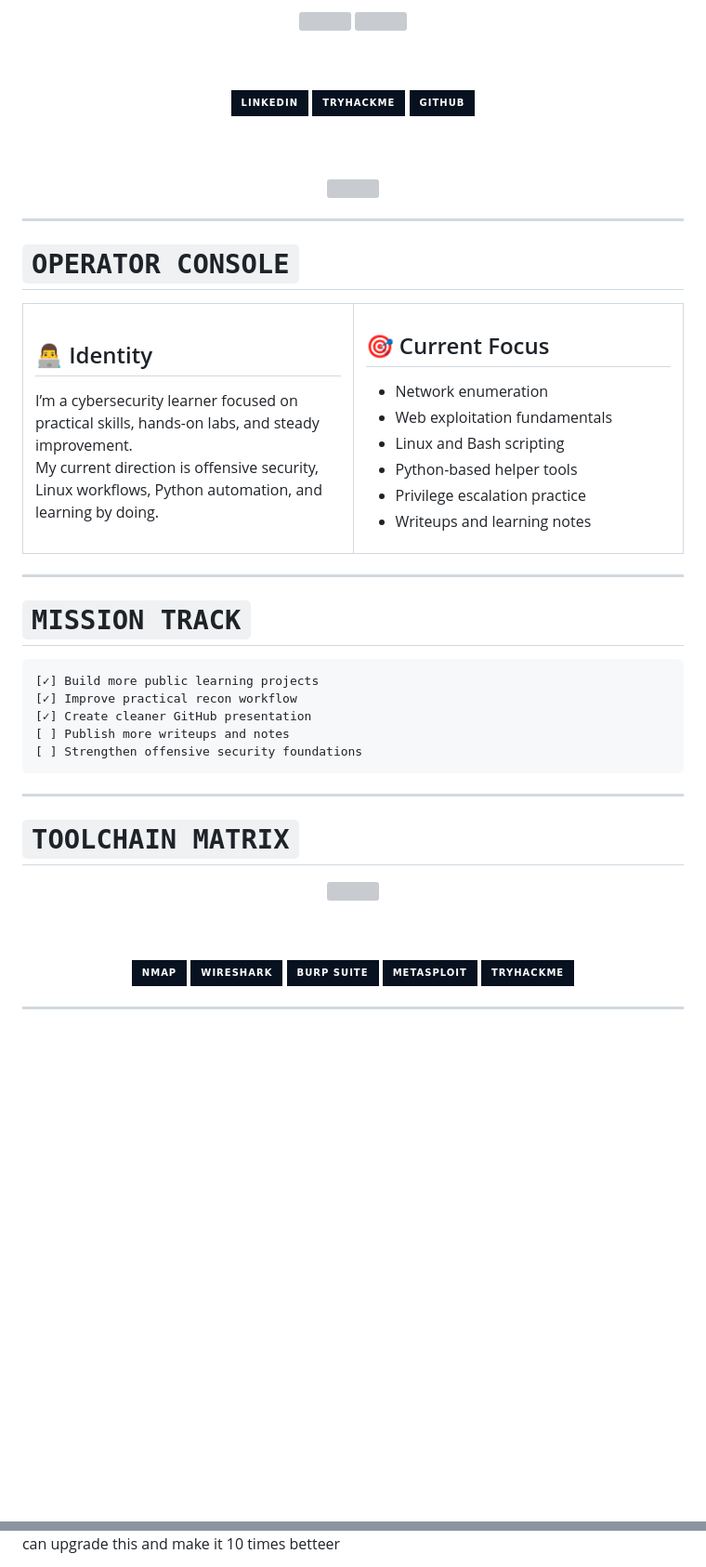
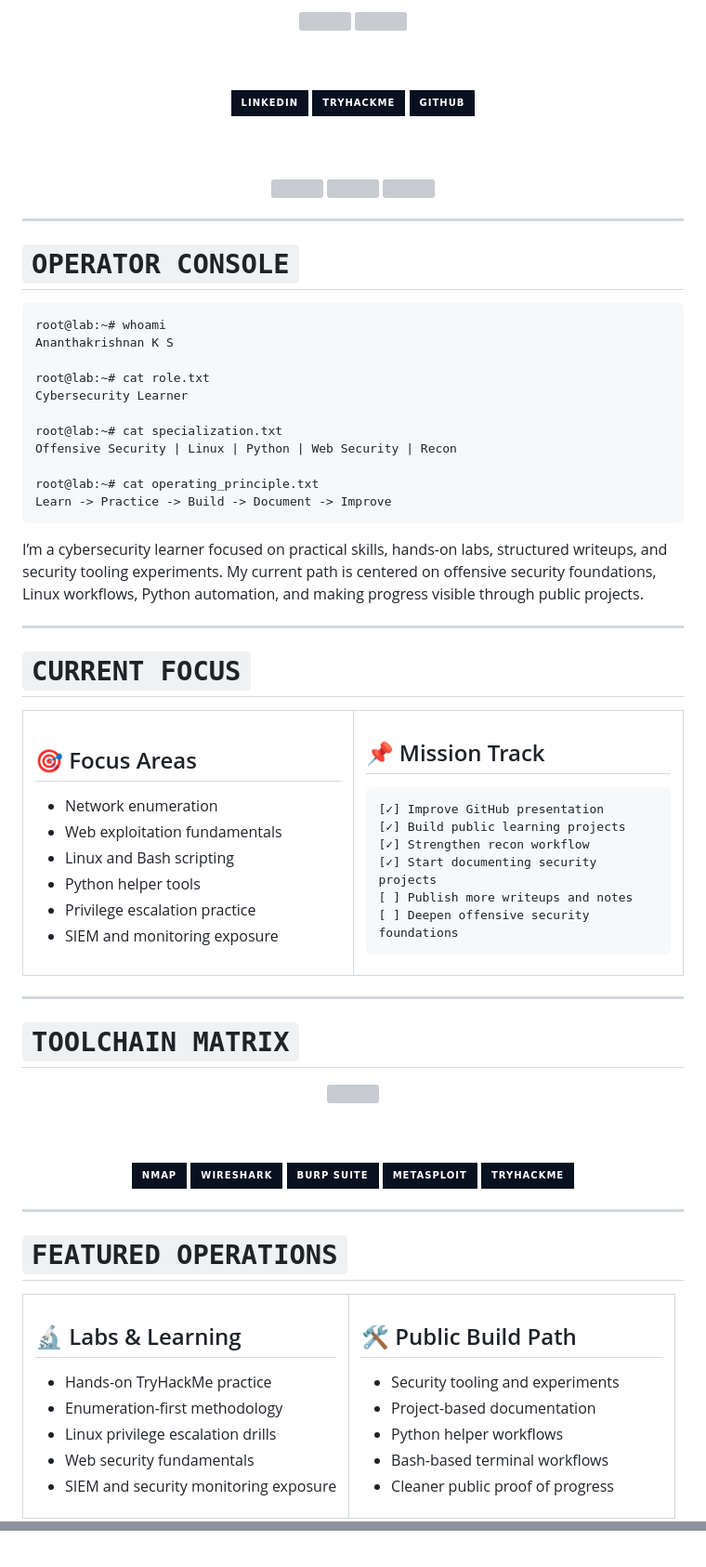
Before and after one commit to ananthakrishnanks347-maker/ananthakrishnanks347-maker, a Markdown page: README.md, 2 parts joined by grey strips. Shown at 93% size. GitHub-like rendering; badges without logos; blank space fills up the shorter version; grey boxes are pictures that could not be loaded.

````diff
--- a/README.md
+++ b/README.md
@@ -22,48 +24,62 @@
 
 </div>
 
----
+***
 
 # ` OPERATOR CONSOLE `
+
+```bash
+root@lab:~# whoami
+Ananthakrishnan K S
+
+root@lab:~# cat role.txt
+Cybersecurity Learner
+
+root@lab:~# cat specialization.txt
+Offensive Security | Linux | Python | Web Security | Recon
+
+root@lab:~# cat operating_principle.txt
+Learn -> Practice -> Build -> Document -> Improve
+```
+
+I’m a cybersecurity learner focused on practical skills, hands-on labs, structured writeups, and security tooling experiments.
+My current path is centered on offensive security foundations, Linux workflows, Python automation, and making progress visible through public projects.
+
+***
+
+# ` CURRENT FOCUS `
 
 <table>
 <tr>
 <td width="50%" valign="top">
 
-## 👨‍💻 Identity
-
-I’m a cybersecurity learner focused on practical skills, hands-on labs, and steady improvement.
-My current direction is offensive security, Linux workflows, Python automation, and learning by doing.
+## 🎯 Focus Areas
+- Network enumeration
+- Web exploitation fundamentals
+- Linux and Bash scripting
+- Python helper tools
+- Privilege escalation practice
+- SIEM and monitoring exposure
 
 </td>
 <td width="50%" valign="top">
 
-## 🎯 Current Focus
+## 📌 Mission Track
 
-- Network enumeration
-- Web exploitation fundamentals
-- Linux and Bash scripting
-- Python-based helper tools
-- Privilege escalation practice
-- Writeups and learning notes
+```text
+[✓] Improve GitHub presentation
+[✓] Build public learning projects
+[✓] Strengthen recon workflow
+[✓] Start documenting security projects
+[ ] Publish more writeups and notes
+[ ] Deepen offensive security foundations
+```
 
 </td>
 </tr>
 </table>
 
----
-
-# ` MISSION TRACK `
-
-```text
-[✓] Build more public learning projects
-[✓] Improve practical recon workflow
-[✓] Create cleaner GitHub presentation
-[ ] Publish more writeups and notes
-[ ] Strengthen offensive security foundations
-```
-
----
+***
 
 # ` TOOLCHAIN MATRIX `
 
@@ -83,4 +99,32 @@ My current direction is offensive security, Linux workflows, Python automation,
 
 </div>
 
----
+***
+
+# ` FEATURED OPERATIONS `
+
+<table>
+<tr>
+<td width="50%" valign="top">
+
+## 🔬 Labs & Learning
+- Hands-on TryHackMe practice
+- Enumeration-first methodology
+- Linux privilege escalation drills
+- Web security fundamentals
+- SIEM and security monitoring exposure
+
+</td>
+<td width="50%" valign="top">
+
+## 🛠️ Public Build Path
+- Security tooling and experiments
+- Project-based documentation
+- Python helper workflows
+- Bash-based terminal workflows
+- Cleaner public proof of progress
+
+</td>
+</tr>
+</table>
+
@@ -155,3 +243,2 @@ My current direction is offensive security, Linux workflows, Python automation,
 
 </div>
-can upgrade this and make it 10 times betteer
````
Also changed, not shown: other parts of README.md (+81 -35 lines).
